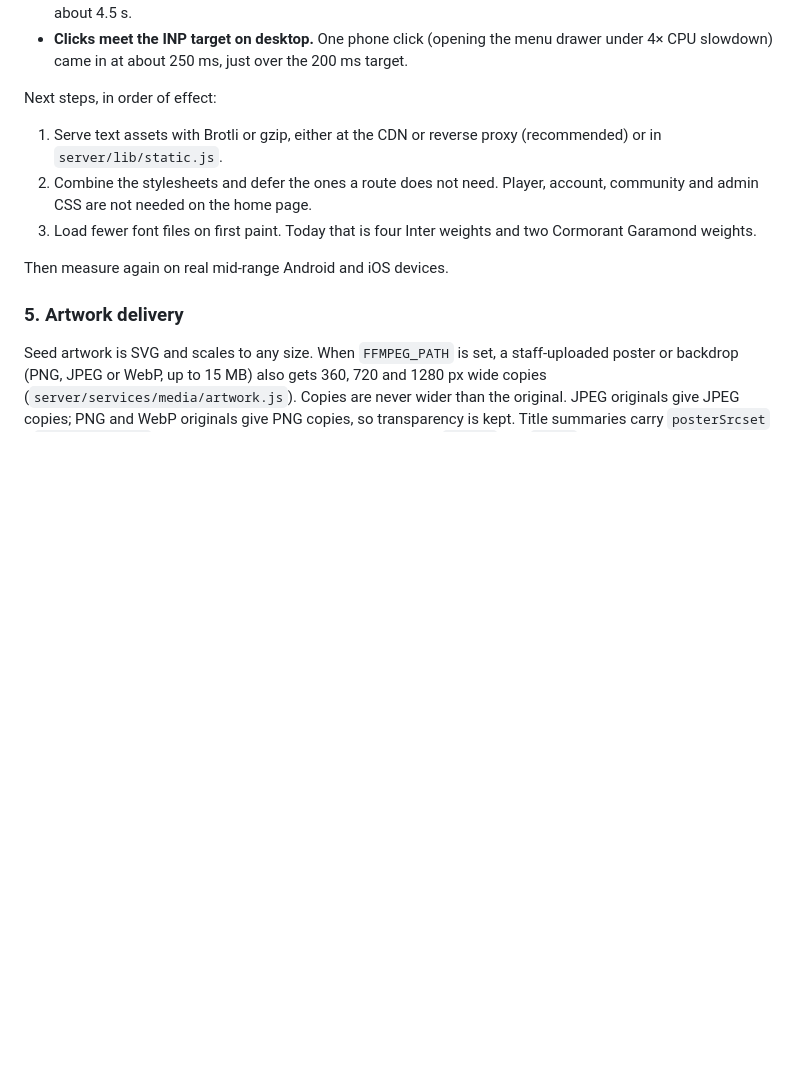
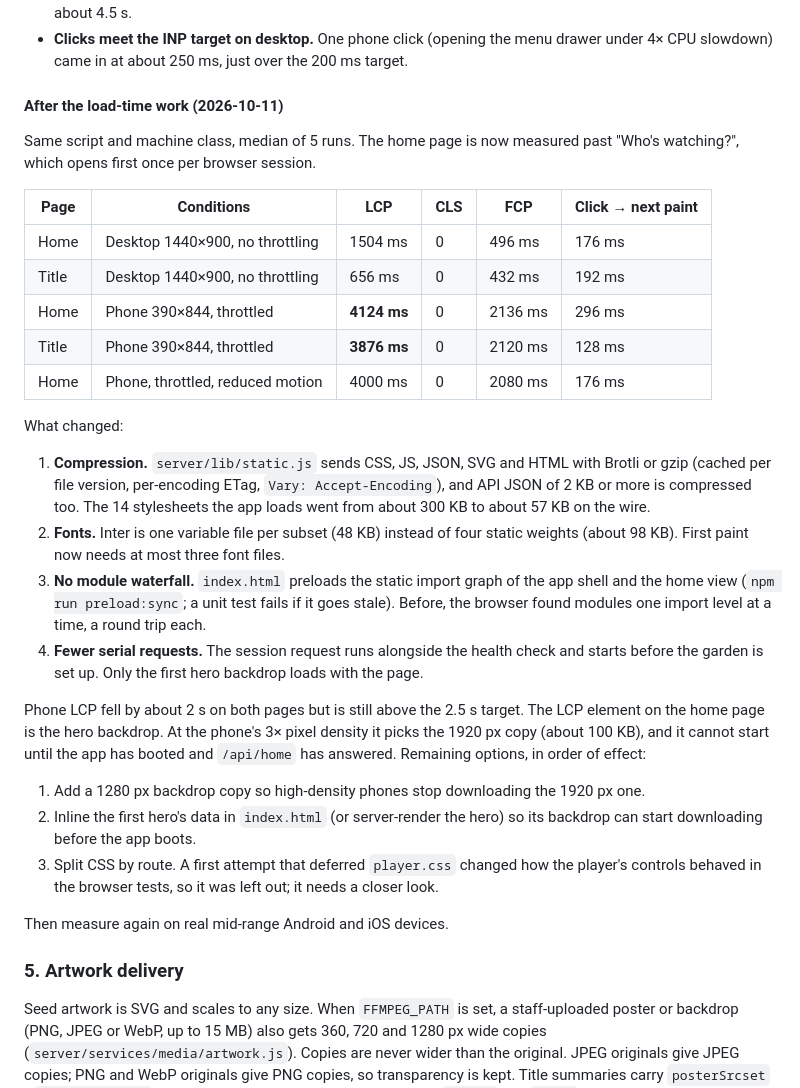
Before and after one commit to Xerzix/Xerzix.github.io, a Markdown page: docs/STREAMING.md, the part around the change. Rendered like a GitHub page; blank space fills up the shorter version.

```diff
--- a/docs/STREAMING.md
+++ b/docs/STREAMING.md
@@ -108,13 +108,39 @@ What this shows:
 - **Clicks meet the INP target on desktop.** One phone click (opening the menu drawer under 4× CPU
   slowdown) came in at about 250 ms, just over the 200 ms target.
 
-Next steps, in order of effect:
-1. Serve text assets with Brotli or gzip, either at the CDN or reverse proxy (recommended) or in
-   `server/lib/static.js`.
-2. Combine the stylesheets and defer the ones a route does not need. Player, account, community
-   and admin CSS are not needed on the home page.
-3. Load fewer font files on first paint. Today that is four Inter weights and two Cormorant
-   Garamond weights.
+#### After the load-time work (2026-10-11)
+Same script and machine class, median of 5 runs. The home page is now measured past
+"Who's watching?", which opens first once per browser session.
+
+| Page | Conditions | LCP | CLS | FCP | Click → next paint |
+|---|---|---|---|---|---|
+| Home | Desktop 1440×900, no throttling | 1504 ms | 0 | 496 ms | 176 ms |
+| Title | Desktop 1440×900, no throttling | 656 ms | 0 | 432 ms | 192 ms |
+| Home | Phone 390×844, throttled | **4124 ms** | 0 | 2136 ms | 296 ms |
+| Title | Phone 390×844, throttled | **3876 ms** | 0 | 2120 ms | 128 ms |
+| Home | Phone, throttled, reduced motion | 4000 ms | 0 | 2080 ms | 176 ms |
+
+What changed:
+1. **Compression.** `server/lib/static.js` sends CSS, JS, JSON, SVG and HTML with Brotli or gzip
+   (cached per file version, per-encoding ETag, `Vary: Accept-Encoding`), and API JSON of 2 KB
+   or more is compressed too. The 14 stylesheets the app loads went from about 300 KB to about 57 KB on the wire.
+2. **Fonts.** Inter is one variable file per subset (48 KB) instead of four static weights
+   (about 98 KB). First paint now needs at most three font files.
+3. **No module waterfall.** `index.html` preloads the static import graph of the app shell and
+   the home view (`npm run preload:sync`; a unit test fails if it goes stale). Before, the
+   browser found modules one import level at a time, a round trip each.
+4. **Fewer serial requests.** The session request runs alongside the health check and starts
+   before the garden is set up. Only the first hero backdrop loads with the page.
+
+Phone LCP fell by about 2 s on both pages but is still above the 2.5 s target. The LCP element on
+the home page is the hero backdrop. At the phone's 3× pixel density it picks the 1920 px copy
+(about 100 KB), and it cannot start until the app has booted and `/api/home` has answered.
+Remaining options, in order of effect:
+1. Add a 1280 px backdrop copy so high-density phones stop downloading the 1920 px one.
+2. Inline the first hero's data in `index.html` (or server-render the hero) so its backdrop can
+   start downloading before the app boots.
+3. Split CSS by route. A first attempt that deferred `player.css` changed how the player's
+   controls behaved in the browser tests, so it was left out; it needs a closer look.
 
 Then measure again on real mid-range Android and iOS devices.
 
```
Also changed, not shown: README.md (+15 -11 lines).
